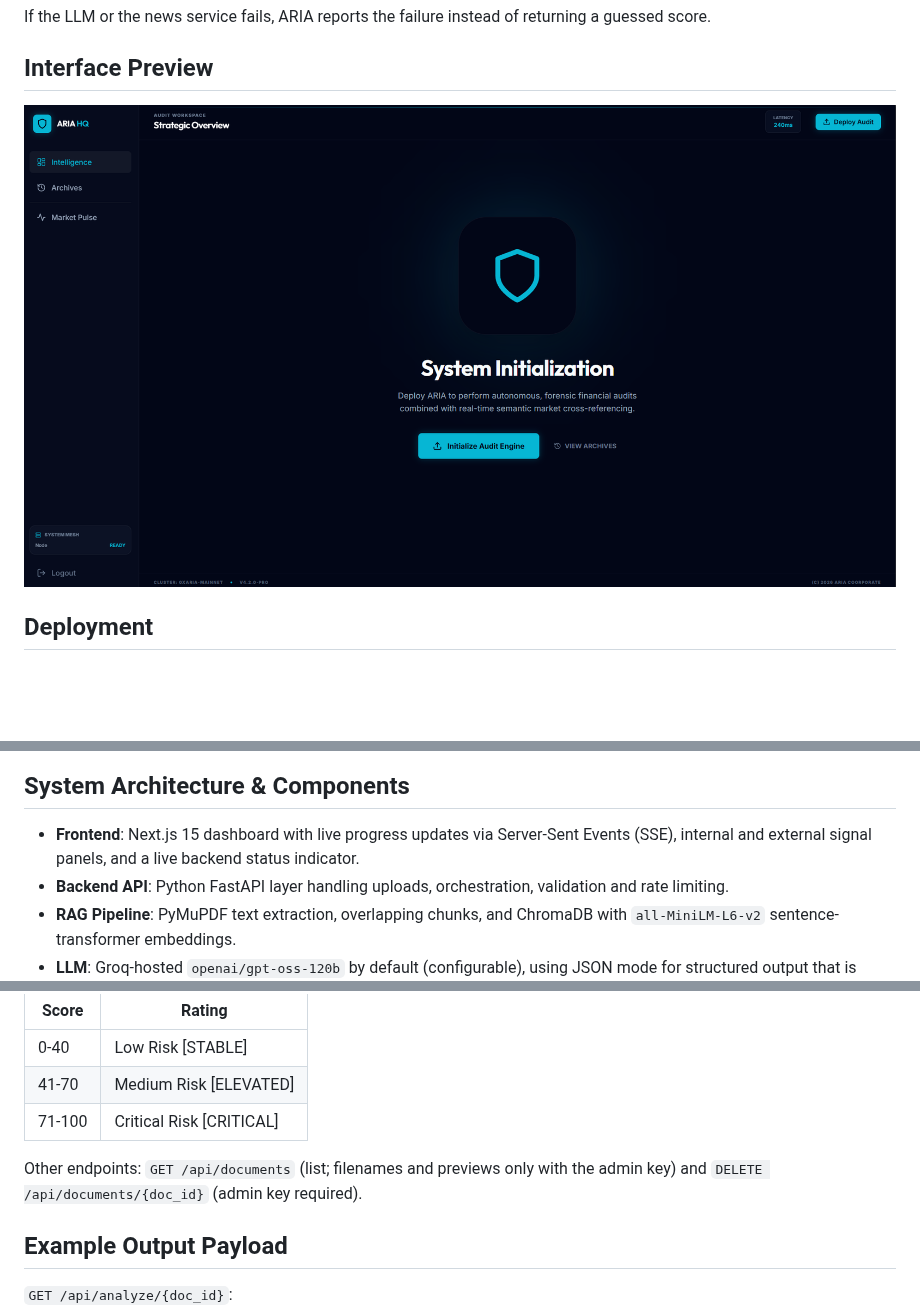
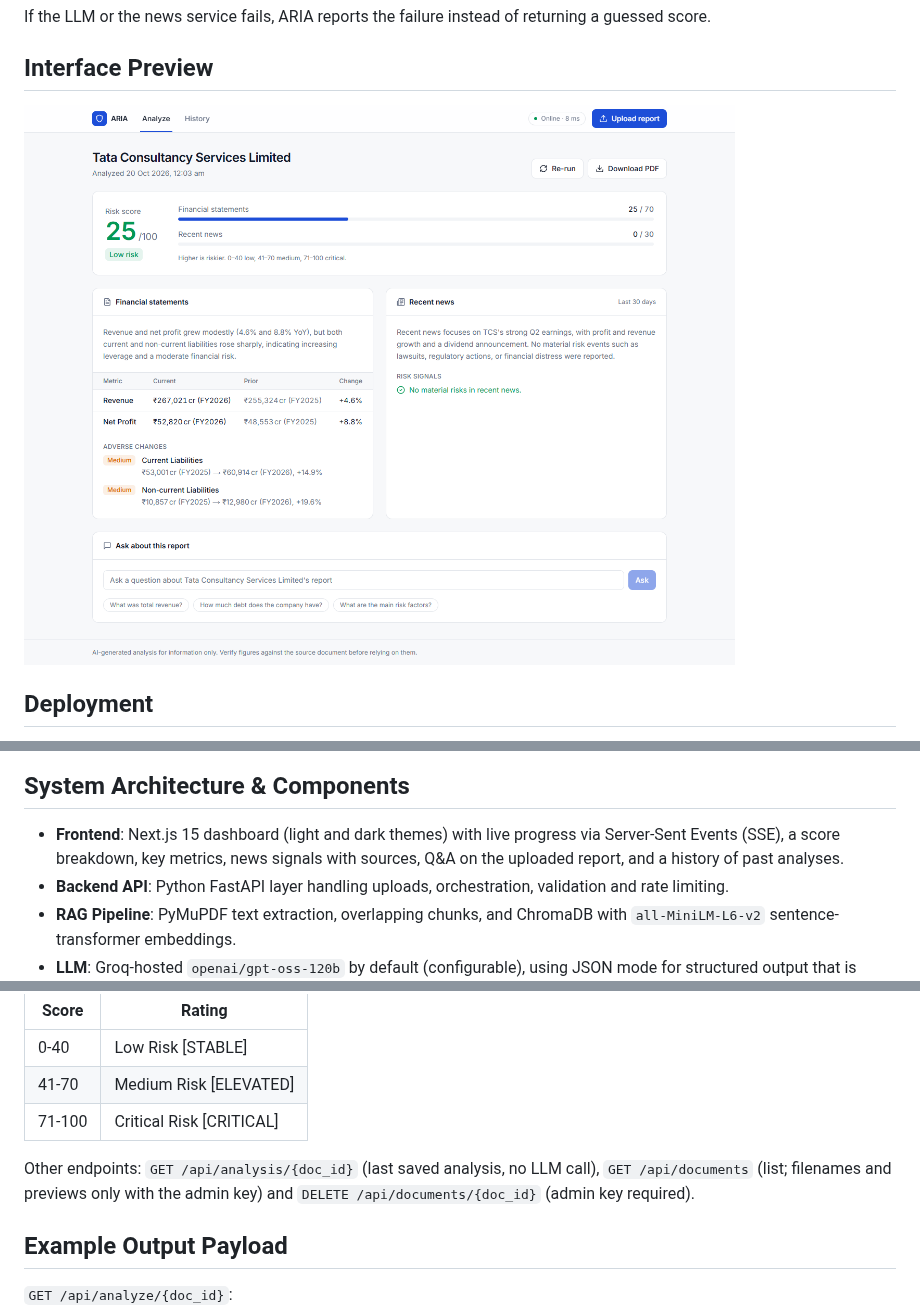
Before and after one commit to sarvesh-raam/ARIA, a Markdown page: README.md, 3 parts joined by grey strips. Rendered like a GitHub page; pictures changed too: assets/ui-screenshot.png; blank space fills up the shorter version.

```diff
--- a/README.md
+++ b/README.md
@@ -48,7 +48,7 @@ graph LR
 </details>
 
 ## System Architecture & Components
-- **Frontend**: Next.js 15 dashboard with live progress updates via Server-Sent Events (SSE), internal and external signal panels, and a live backend status indicator.
+- **Frontend**: Next.js 15 dashboard (light and dark themes) with live progress via Server-Sent Events (SSE), a score breakdown, key metrics, news signals with sources, Q&A on the uploaded report, and a history of past analyses.
 - **Backend API**: Python FastAPI layer handling uploads, orchestration, validation and rate limiting.
 - **RAG Pipeline**: PyMuPDF text extraction, overlapping chunks, and ChromaDB with `all-MiniLM-L6-v2` sentence-transformer embeddings.
 - **LLM**: Groq-hosted `openai/gpt-oss-120b` by default (configurable), using JSON mode for structured output that is validated before use.
@@ -68,7 +68,7 @@ graph LR
 | 41-70 | Medium Risk [ELEVATED] |
 | 71-100 | Critical Risk [CRITICAL] |
 
-Other endpoints: `GET /api/documents` (list; filenames and previews only with the admin key) and `DELETE /api/documents/{doc_id}` (admin key required).
+Other endpoints: `GET /api/analysis/{doc_id}` (last saved analysis, no LLM call), `GET /api/documents` (list; filenames and previews only with the admin key) and `DELETE /api/documents/{doc_id}` (admin key required).
 
 ## Example Output Payload
 `GET /api/analyze/{doc_id}`:
```
Also changed, not shown: 17 other files.
